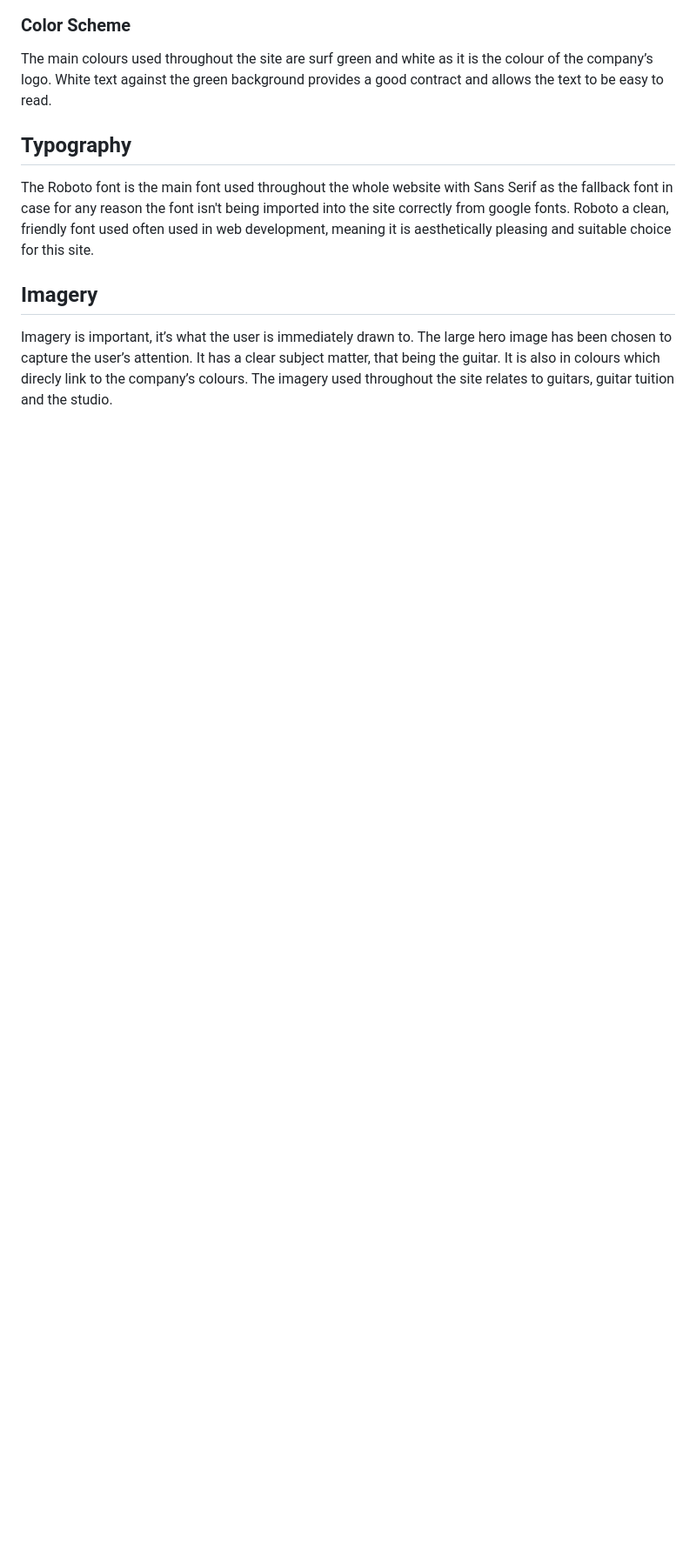
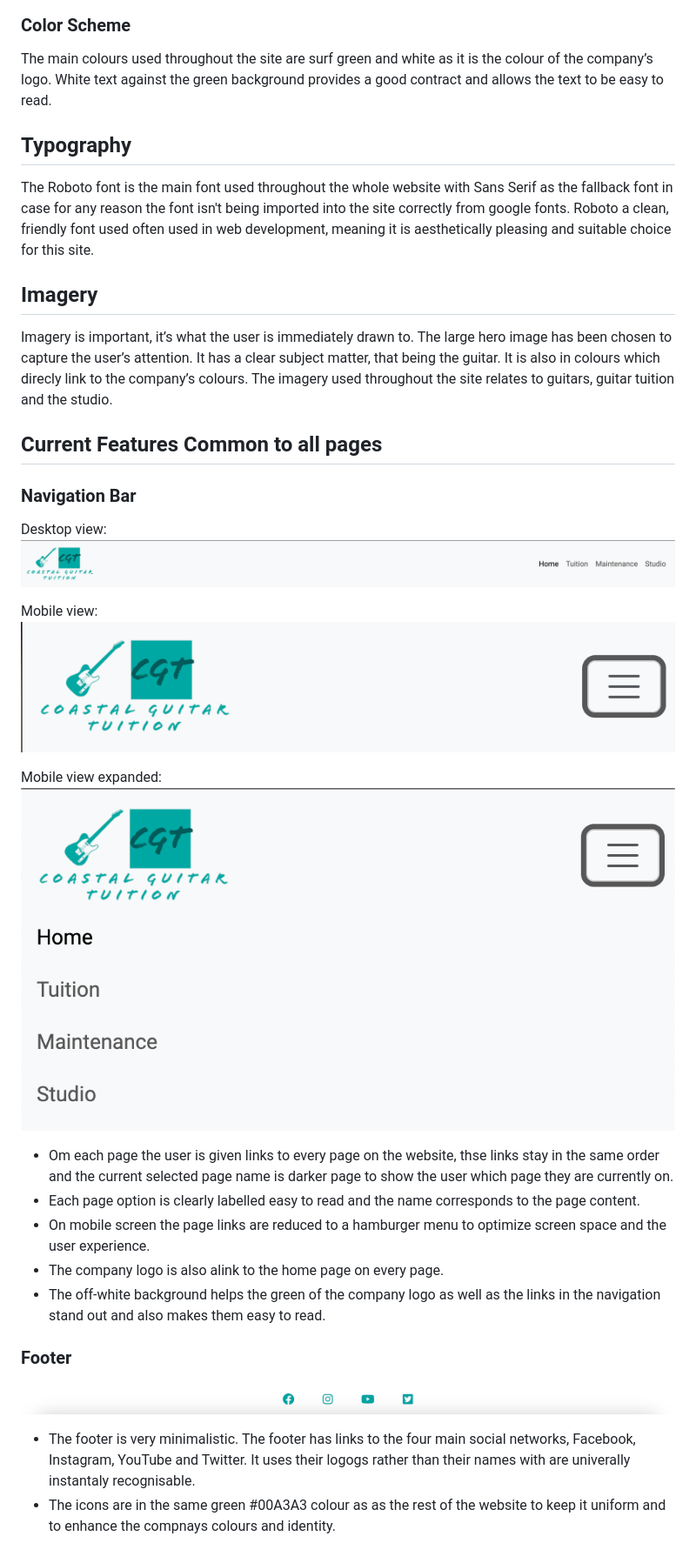
Before and after one commit to Dan555-33/coastal-guitar-tuition, a Markdown page: README.md, the part around the change printed below. Shown: that part at 87% size. Rendered like a GitHub page; pictures changed too: screenshots/footer.png (added), screenshots/nav-desktop.png (added), screenshots/nav-mobile-expanded.png (added); blank space fills up the shorter version.

Commit message:
additonal work completed on readme

```diff
--- a/README.md
+++ b/README.md
@@ -77,3 +77,29 @@ The Roboto font is the main font used throughout the whole website with Sans Ser
 ## **Imagery**
 
 Imagery is important, it’s what the user is immediately drawn to. The large hero image has been chosen to capture the user’s attention. It has a clear subject matter, that being the guitar. It is also in colours which direcly link to the company’s colours. The imagery used throughout the site relates to guitars, guitar tuition and the studio.
+
+## **Current Features Common to all pages**
+
+### Navigation Bar
+
+Desktop view:
+![Navbar desktop](screenshots/nav-desktop.png)
+
+Mobile view:
+![Navbar mobile](screenshots/nav-mobile.png)
+
+Mobile view expanded:
+![Navbar mobile expanded](screenshots/nav-mobile-expanded.png)
+
+* Om each page the user is given links to every page on the website, thse links stay in the same order and the current selected page name is darker page to show the user which page they are currently on.
+* Each page option is clearly labelled easy to read and the name corresponds to the page content.
+* On mobile screen the page links are reduced to a hamburger menu to optimize screen space and the user experience.
+* The company logo is also alink to the home page on every page.
+* The off-white background helps the green of the company logo as well as the links in the navigation stand out and also makes them easy to read.
+
+### Footer
+
+![Footer](screenshots/footer.png)
+
+* The footer is very minimalistic. The footer has links to the four main social networks, Facebook, Instagram, YouTube and Twitter. It uses their logogs rather than their names with are univerally instantaly recognisable.
+* The icons are in the same green #00A3A3 colour as as the rest of the website to keep it uniform and to enhance the compnays colours and identity.
```
Also changed, not shown: other parts of README.md (+1 -1 lines), 4 other files.
